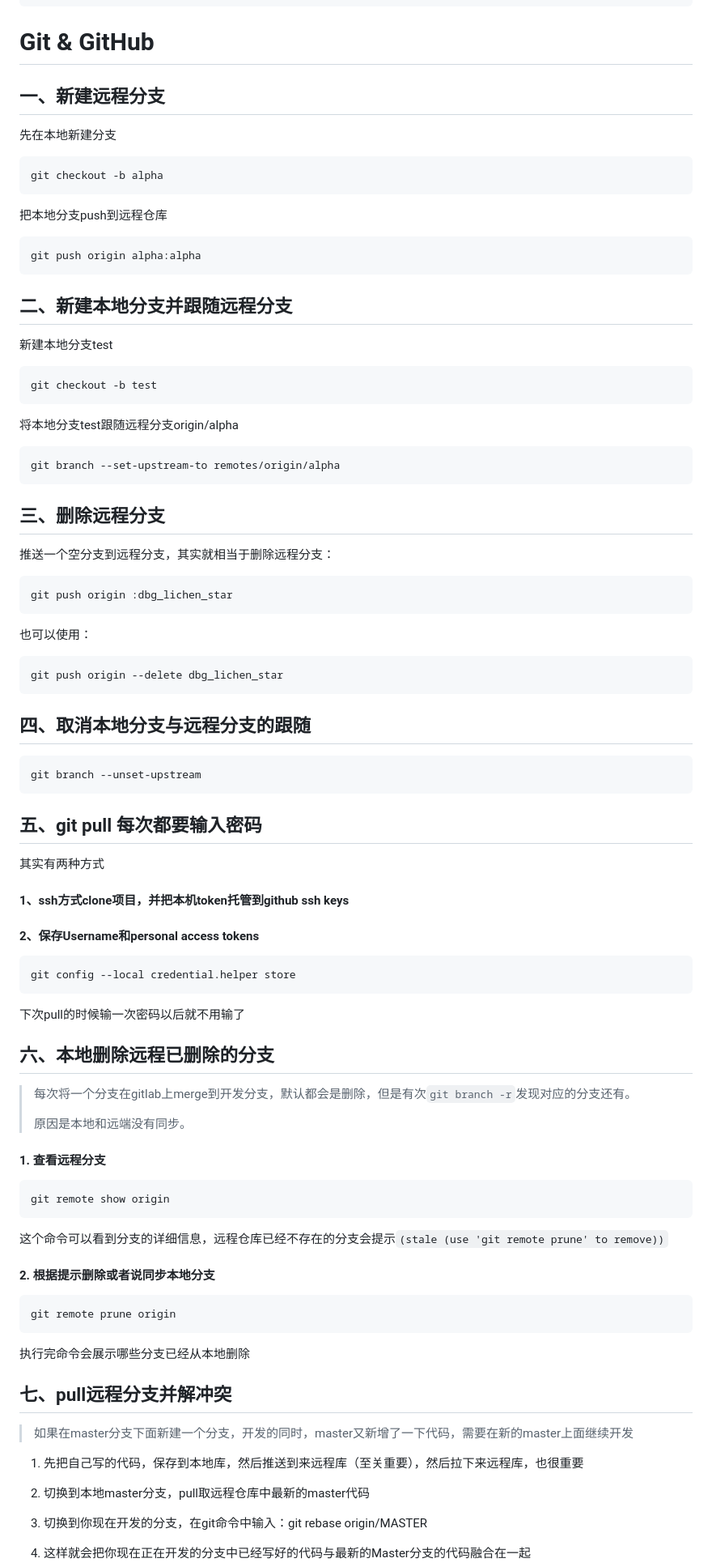
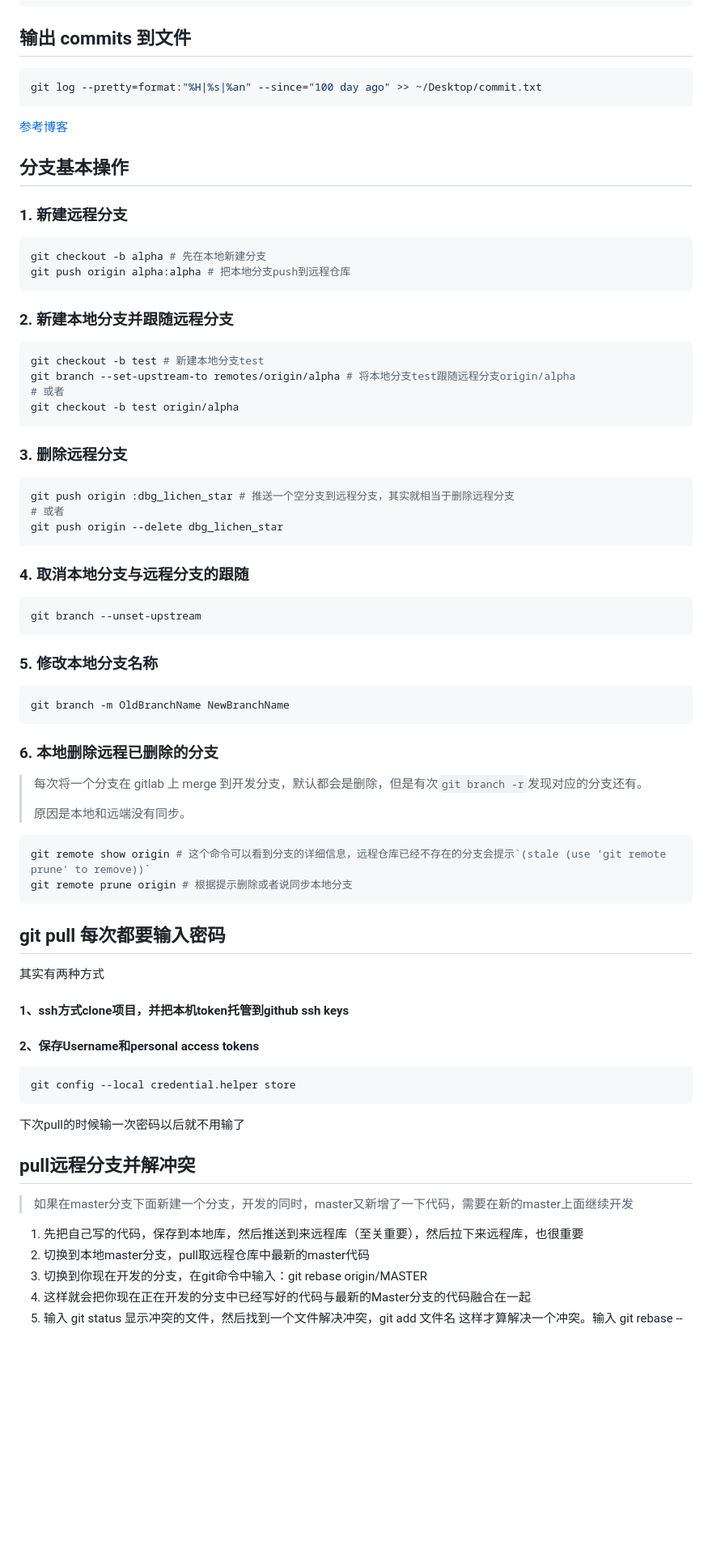
Before and after one commit to Leslie-DD/leslie-blog, a Markdown page: docs/tools/git_github_tips.md, the part around one of its changes. Shown at 81% size. GitHub-like rendering; blank space fills up the shorter version.

Commit message:
完善《git & git hub》

````diff
--- a/docs/tools/git_github_tips.md
+++ b/docs/tools/git_github_tips.md
@@ -9,44 +9,59 @@ editLink: false
 comment: false
 ---
 
-# Git & GitHub
-## 一、新建远程分支
-先在本地新建分支
+## 输出 commits 到文件
 ```bash
-git checkout -b alpha
+git log --pretty=format:"%H|%s|%an" --since="100 day ago" >> ~/Desktop/commit.txt
 ```
-把本地分支push到远程仓库
+[参考博客](https://www.cnblogs.com/bellkosmos/p/5923439.html)
+
+## 分支基本操作
+
+### 1. 新建远程分支
+
 ```bash
-git push origin alpha:alpha
+git checkout -b alpha # 先在本地新建分支
+git push origin alpha:alpha # 把本地分支push到远程仓库
 ```
 
-## 二、新建本地分支并跟随远程分支
-新建本地分支test
+### 2. 新建本地分支并跟随远程分支
+
 ```bash
-git checkout -b test
-```
-将本地分支test跟随远程分支origin/alpha
-```bash
-git branch --set-upstream-to remotes/origin/alpha
+git checkout -b test # 新建本地分支test
+git branch --set-upstream-to remotes/origin/alpha # 将本地分支test跟随远程分支origin/alpha
+# 或者
+git checkout -b test origin/alpha
 ```
 
-## 三、删除远程分支
-推送一个空分支到远程分支，其实就相当于删除远程分支：
+### 3. 删除远程分支
 
 ```bash
-git push origin :dbg_lichen_star
-```
-也可以使用：
-```bash
+git push origin :dbg_lichen_star # 推送一个空分支到远程分支，其实就相当于删除远程分支
+# 或者
 git push origin --delete dbg_lichen_star
 ```
 
-## 四、取消本地分支与远程分支的跟随
+### 4. 取消本地分支与远程分支的跟随
 ```bash
 git branch --unset-upstream
 ```
 
-## 五、git pull 每次都要输入密码
+### 5. 修改本地分支名称
+```bash
+git branch -m OldBranchName NewBranchName
+```
+
+### 6. 本地删除远程已删除的分支
+> 每次将一个分支在 gitlab 上 merge 到开发分支，默认都会是删除，但是有次`git branch -r`发现对应的分支还有。
+>
+> 原因是本地和远端没有同步。
+
+```bash
+git remote show origin # 这个命令可以看到分支的详细信息，远程仓库已经不存在的分支会提示`(stale (use 'git remote prune' to remove))`
+git remote prune origin # 根据提示删除或者说同步本地分支
+```
+
+## git pull 每次都要输入密码
 其实有两种方式
 #### 1、ssh方式clone项目，并把本机token托管到github ssh keys
 #### 2、保存Username和personal access tokens
@@ -55,30 +70,9 @@ git config --local credential.helper store
 ```
 下次pull的时候输一次密码以后就不用输了
 
-## 六、本地删除远程已删除的分支
-> 每次将一个分支在gitlab上merge到开发分支，默认都会是删除，但是有次`git branch -r`发现对应的分支还有。
->
-> 原因是本地和远端没有同步。
-#### 1. 查看远程分支
-
-```bash
-git remote show origin
-```
-
-这个命令可以看到分支的详细信息，远程仓库已经不存在的分支会提示`(stale (use 'git remote prune' to remove))`
-
-#### 2. 根据提示删除或者说同步本地分支
-
-```bash
-git remote prune origin
-```
-
-执行完命令会展示哪些分支已经从本地删除
-
-## 七、pull远程分支并解冲突
+## pull远程分支并解冲突
 
 > 如果在master分支下面新建一个分支，开发的同时，master又新增了一下代码，需要在新的master上面继续开发
 
 1. 先把自己写的代码，保存到本地库，然后推送到来远程库（至关重要），然后拉下来远程库，也很重要
-
 2. 切换到本地master分支，pull取远程仓库中最新的master代码
````
Also changed, not shown: other parts of docs/tools/git_github_tips.md (+7 -21 lines), 1 other file.
